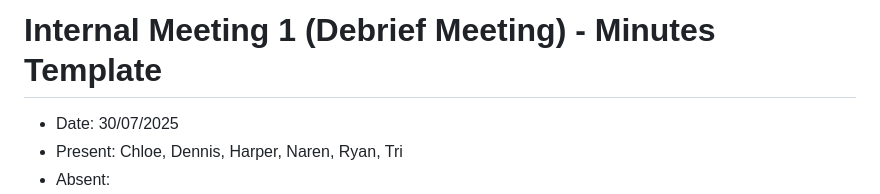
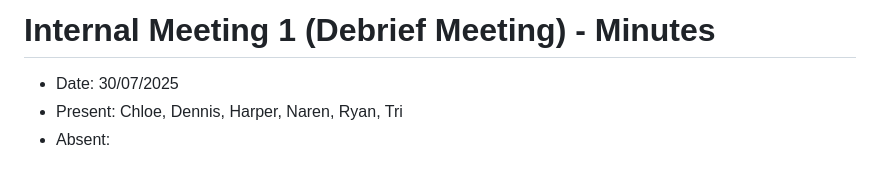
Before and after one commit to chloetychang/cits3200-group-49, a Markdown page: Meetings/Week 2/Internal Meeting 1 - Minutes.md, the part around the change. GitHub-like rendering; blank space fills up the shorter version.

```diff
--- a/Meetings/Week 2/Internal Meeting 1 - Minutes.md
+++ b/Meetings/Week 2/Internal Meeting 1 - Minutes.md
@@ -1,4 +1,4 @@
-# Internal Meeting 1 (Debrief Meeting) - Minutes Template
+# Internal Meeting 1 (Debrief Meeting) - Minutes
 
 - Date: 30/07/2025
 - Present: Chloe, Dennis, Harper, Naren, Ryan, Tri
```
